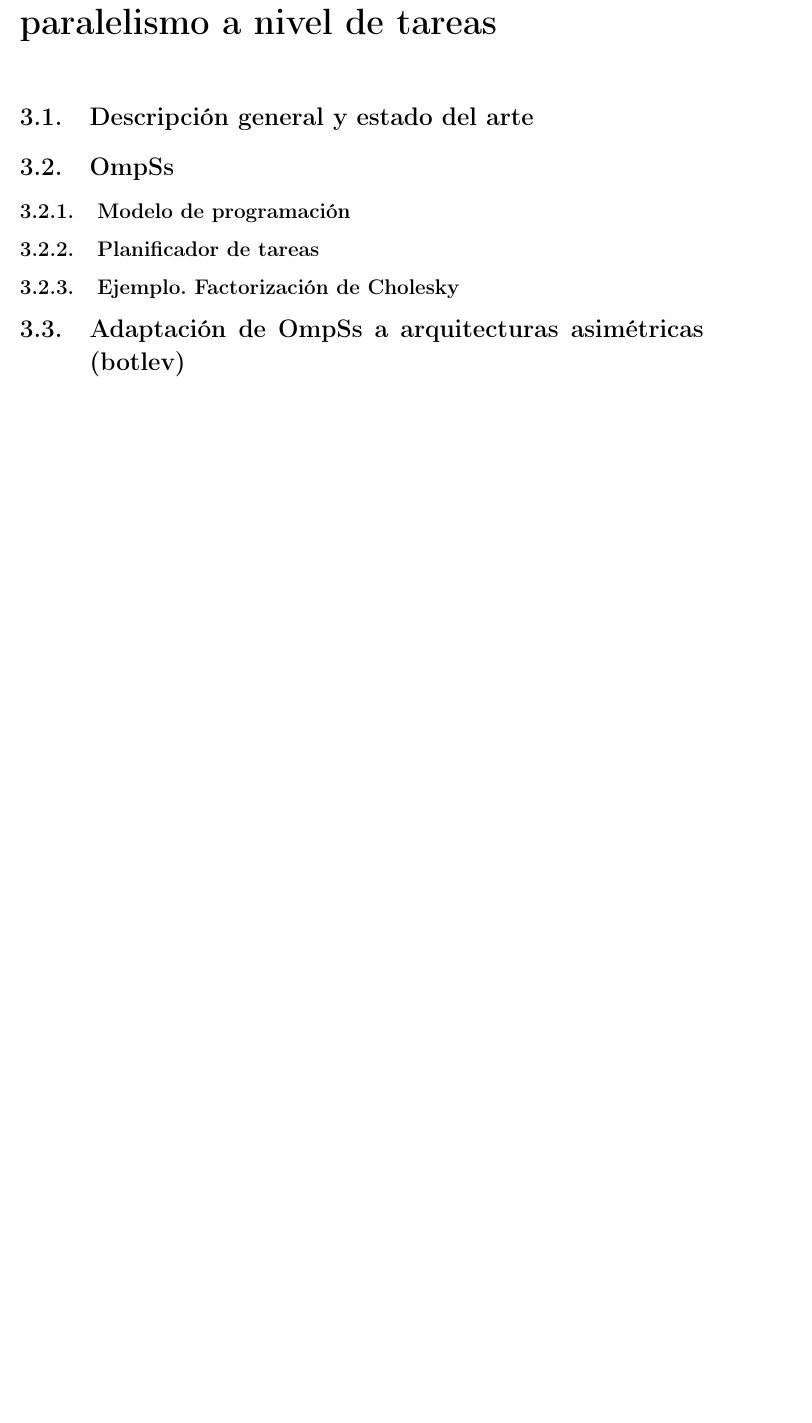
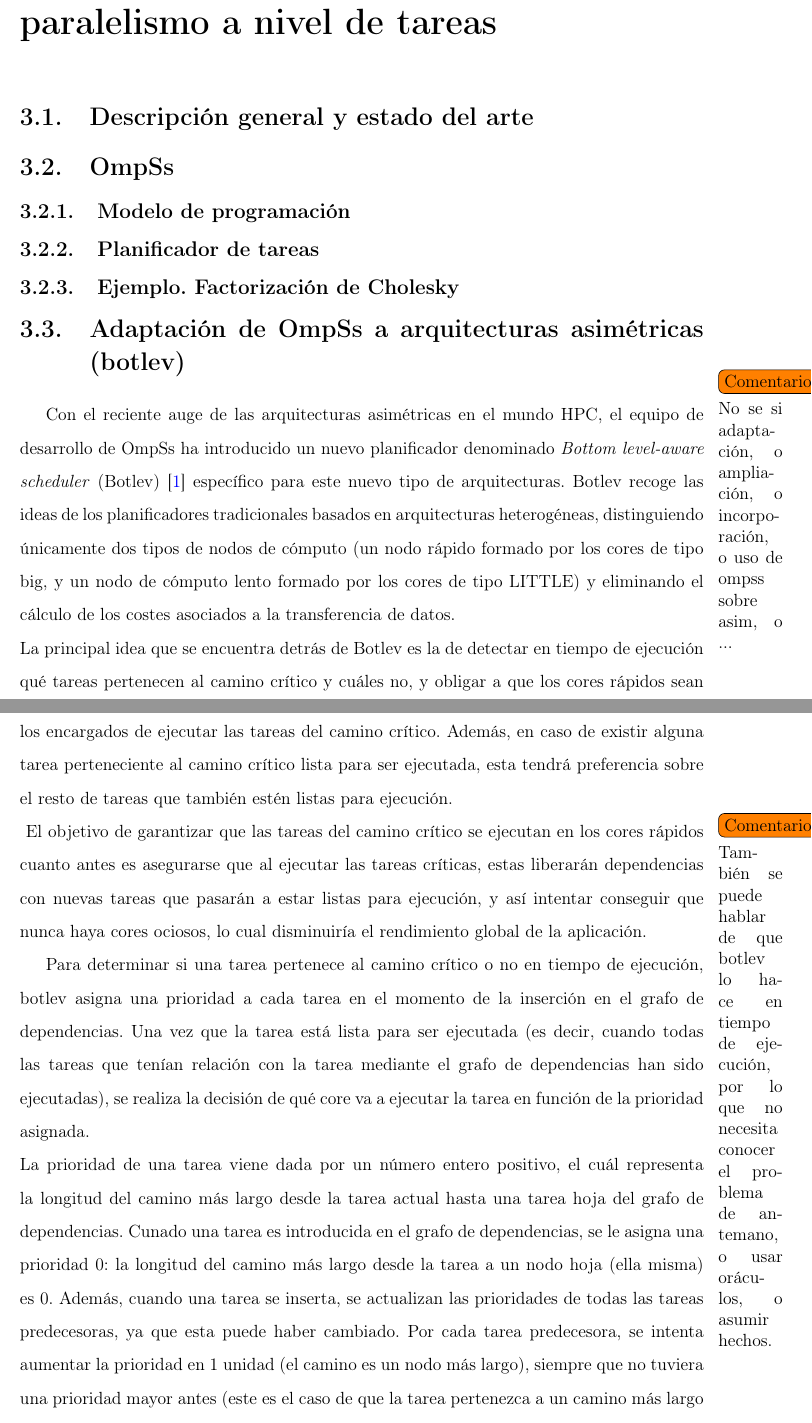
Before and after one commit to luismacostero/MemoriaTFM, a LaTeX document (principal.tex, which reads chapter3.tex): part of page 15 of 20 before the commit and two parts of pages 15 and 16 of 22 after it, the two joined at a grey line, cut so that both start at the same text, the shorter picture padded with empty space. Compiled offline with pdfLaTeX.

Commit message:
Iniciada la explicacion de botlev

```diff
--- a/chapter3.tex
+++ b/chapter3.tex
@@ -15,4 +15,50 @@
 
 \subsection{Ejemplo. Factorización de Cholesky}
 
+
 \section{Adaptación de OmpSs a arquitecturas asimétricas (botlev)}
+%%
+\comentario{No se si adaptación, o ampliación, o incorporación, o uso de
+  ompss sobre asim, o ...} %%
+Con el reciente auge de las arquitecturas asimétricas en el mundo HPC, el
+equipo de desarrollo de OmpSs ha introducido un nuevo planificador
+denominado \emph{Bottom level-aware scheduler} (Botlev)~\cite{botlev}
+específico para este nuevo tipo de arquitecturas. Botlev recoge las ideas
+de los planificadores tradicionales basados en arquitecturas heterogéneas,
+distinguiendo únicamente dos tipos de nodos de cómputo (un nodo rápido
+formado por los cores de tipo big, y un nodo de cómputo lento formado por
+los cores de tipo LITTLE) y eliminando el
+cálculo de los costes asociados a la transferencia de datos. \\
+La principal idea que se encuentra detrás de Botlev es la de detectar en
+tiempo de ejecución qué tareas pertenecen al camino crítico y cuáles no, y
+obligar a que los cores rápidos sean los encargados de ejecutar las tareas
+del camino crítico. Además, en caso de existir alguna tarea perteneciente
+al camino crítico lista para ser ejecutada, esta tendrá preferencia sobre
+el resto de tareas que también estén listas para ejecución.\\
+%%
+\comentario{También se puede hablar de que botlev lo hace en tiempo de
+  ejecución, por lo que no necesita conocer el problema de antemano, o usar
+  oráculos, o asumir hechos.} %%
+El objetivo de garantizar que las tareas del camino crítico se ejecutan en
+los cores rápidos cuanto antes es asegurarse que al ejecutar las tareas
+críticas, estas liberarán dependencias con nuevas tareas que pasarán a
+estar listas para ejecución, y así intentar conseguir que nunca haya cores
+ociosos, lo cual disminuiría el rendimiento global de la aplicación.
+
+Para determinar si una tarea pertenece al camino crítico o no en tiempo de
+ejecución, botlev asigna una prioridad a cada tarea en el momento de la
+inserción en el grafo de dependencias. Una vez que la tarea está lista para
+ser ejecutada (es decir, cuando todas las tareas que tenían relación con la
+tarea mediante el grafo de dependencias han sido ejecutadas), se realiza la
+decisión de qué core va a ejecutar la tarea en función de la prioridad
+asignada.\\
+La prioridad de una tarea viene dada por un número entero positivo, el cuál
+representa la longitud del camino más largo desde la tarea actual hasta una
+tarea hoja del grafo de dependencias. Cunado una tarea es introducida en el
+grafo de dependencias, se le asigna una prioridad 0: la longitud del camino
+más largo desde la tarea a un nodo hoja (ella misma) es 0. Además, cuando
+una tarea se inserta, se actualizan las prioridades de todas las tareas
+predecesoras, ya que esta puede haber cambiado. Por cada tarea predecesora,
+se intenta aumentar la prioridad en 1 unidad (el camino es un nodo más
+largo), siempre que no tuviera una prioridad mayor antes (este es el caso
+de que la tarea pertenezca a un camino más largo en el que la tarea actual
--- a/principal.tex
+++ b/principal.tex
@@ -73,6 +73,8 @@
 %\usepackage{boxedminipage} % Boxed text can be produced
 %\usepackage{     setspace} % Controls line spacing via \begin{space}
 
+\usepackage{subcaption}
+
 \usepackage{amsxtra}
 \usepackage{amssymb}
 \usepackage{amsthm}
```
Also changed, not shown: references.bib (added, +22 -0 lines), Figures/botlev-colas.eps (added), Figures/botlev-colas.png (added), Figures/botlev-tdg.png (added), Figures/todo.png (added), chapter3.tex (47 more changed lines), principal.tex (20 more changed lines).
